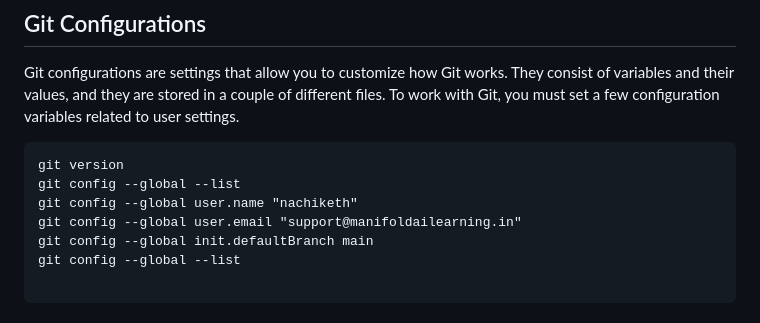
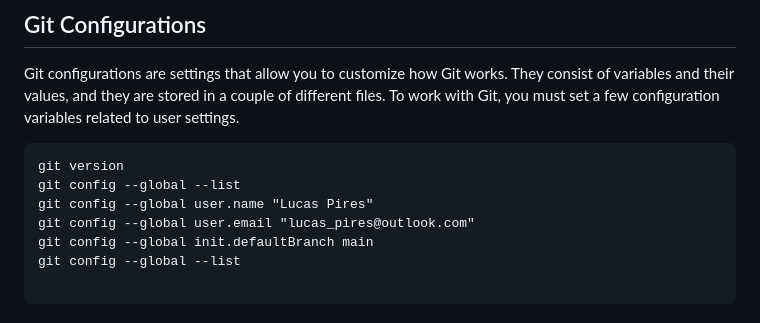
Before and after one commit to manifoldailearning/Complete-MLOps-Bootcamp-v2, a Markdown page: Git-For-MLOps/README.md, the part around the change. Rendered like a GitHub page.

Commit message:
Update user configs

````diff
--- a/Git-For-MLOps/README.md
+++ b/Git-For-MLOps/README.md
@@ -122,8 +122,8 @@ Git configurations are settings that allow you to customize how Git works. They
 ```
 git version
 git config --global --list
-git config --global user.name "nachiketh"
-git config --global user.email "support@manifoldailearning.in"
+git config --global user.name "Lucas Pires"
+git config --global user.email "lucas_pires@outlook.com"
 git config --global init.defaultBranch main
 git config --global --list
 
````
